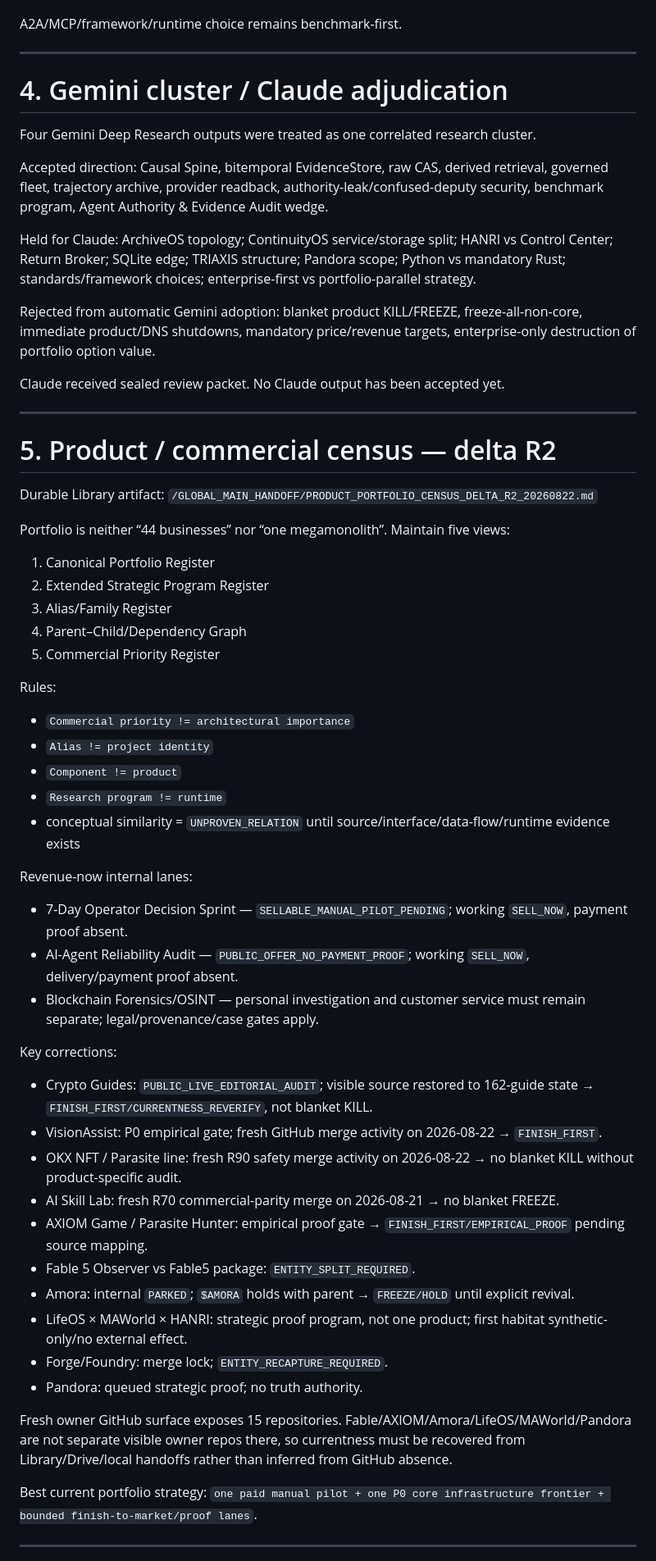
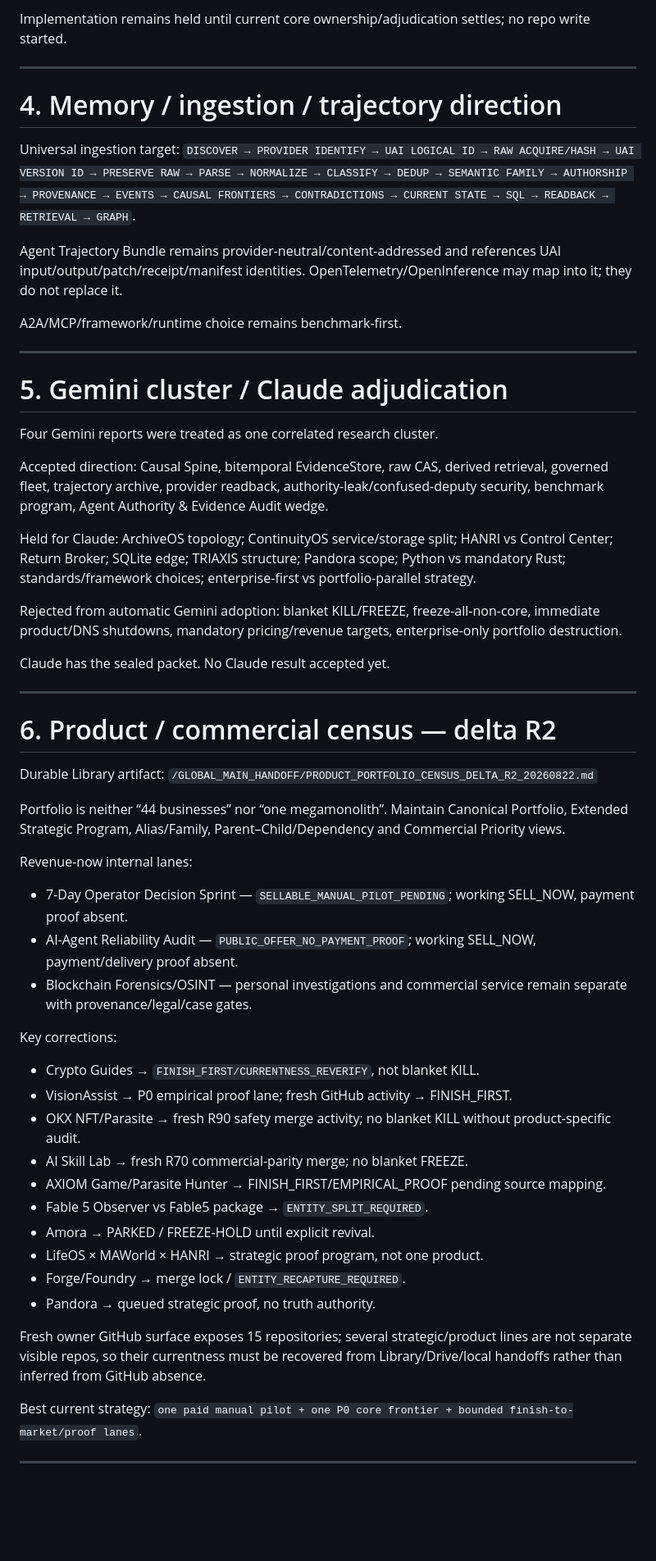
Before and after one commit to bitmaster162/control-center, a Markdown page: handoffs/GLOBAL_MAIN_HANDOFF_CURRENT.md, the part around one of its changes. Shown at 82% size. GitHub-like rendering; blank space fills up the shorter version.

Commit message:
docs: add Universal Artifact Identity design map

```diff
--- a/handoffs/GLOBAL_MAIN_HANDOFF_CURRENT.md
+++ b/handoffs/GLOBAL_MAIN_HANDOFF_CURRENT.md
@@ -129,62 +145,60 @@ Agent Trajectory Bundle remains provider-neutral/content-addressed. OpenTelemetr
+Implementation remains held until current core ownership/adjudication settles; no repo write started.
+
+---
+
+# 4. Memory / ingestion / trajectory direction
+
+Universal ingestion target:
+`DISCOVER → PROVIDER IDENTIFY → UAI LOGICAL ID → RAW ACQUIRE/HASH → UAI VERSION ID → PRESERVE RAW → PARSE → NORMALIZE → CLASSIFY → DEDUP → SEMANTIC FAMILY → AUTHORSHIP → PROVENANCE → EVENTS → CAUSAL FRONTIERS → CONTRADICTIONS → CURRENT STATE → SQL → READBACK → RETRIEVAL → GRAPH`.
+
+Agent Trajectory Bundle remains provider-neutral/content-addressed and references UAI input/output/patch/receipt/manifest identities. OpenTelemetry/OpenInference may map into it; they do not replace it.
 
 A2A/MCP/framework/runtime choice remains benchmark-first.
 
 ---
 
-# 4. Gemini cluster / Claude adjudication
+# 5. Gemini cluster / Claude adjudication
 
-Four Gemini Deep Research outputs were treated as one correlated research cluster.
+Four Gemini reports were treated as one correlated research cluster.
 
 Accepted direction: Causal Spine, bitemporal EvidenceStore, raw CAS, derived retrieval, governed fleet, trajectory archive, provider readback, authority-leak/confused-deputy security, benchmark program, Agent Authority & Evidence Audit wedge.
 
 Held for Claude: ArchiveOS topology; ContinuityOS service/storage split; HANRI vs Control Center; Return Broker; SQLite edge; TRIAXIS structure; Pandora scope; Python vs mandatory Rust; standards/framework choices; enterprise-first vs portfolio-parallel strategy.
 
-Rejected from automatic Gemini adoption: blanket product KILL/FREEZE, freeze-all-non-core, immediate product/DNS shutdowns, mandatory price/revenue targets, enterprise-only destruction of portfolio option value.
+Rejected from automatic Gemini adoption: blanket KILL/FREEZE, freeze-all-non-core, immediate product/DNS shutdowns, mandatory pricing/revenue targets, enterprise-only portfolio destruction.
 
-Claude received sealed review packet. No Claude output has been accepted yet.
+Claude has the sealed packet. No Claude result accepted yet.
 
 ---
 
-# 5. Product / commercial census — delta R2
+# 6. Product / commercial census — delta R2
 
 Durable Library artifact:
 `/GLOBAL_MAIN_HANDOFF/PRODUCT_PORTFOLIO_CENSUS_DELTA_R2_20260822.md`
 
-Portfolio is neither “44 businesses” nor “one megamonolith”. Maintain five views:
-1. Canonical Portfolio Register
-2. Extended Strategic Program Register
-3. Alias/Family Register
-4. Parent–Child/Dependency Graph
-5. Commercial Priority Register
-
-Rules:
-- `Commercial priority != architectural importance`
-- `Alias != project identity`
-- `Component != product`
-- `Research program != runtime`
-- conceptual similarity = `UNPROVEN_RELATION` until source/interface/data-flow/runtime evidence exists
+Portfolio is neither “44 businesses” nor “one megamonolith”. Maintain Canonical Portfolio, Extended Strategic Program, Alias/Family, Parent–Child/Dependency and Commercial Priority views.
 
 Revenue-now internal lanes:
-- 7-Day Operator Decision Sprint — `SELLABLE_MANUAL_PILOT_PENDING`; working `SELL_NOW`, payment proof absent.
-- AI-Agent Reliability Audit — `PUBLIC_OFFER_NO_PAYMENT_PROOF`; working `SELL_NOW`, delivery/payment proof absent.
-- Blockchain Forensics/OSINT — personal investigation and customer service must remain separate; legal/provenance/case gates apply.
+- 7-Day Operator Decision Sprint — `SELLABLE_MANUAL_PILOT_PENDING`; working SELL_NOW, payment proof absent.
+- AI-Agent Reliability Audit — `PUBLIC_OFFER_NO_PAYMENT_PROOF`; working SELL_NOW, payment/delivery proof absent.
+- Blockchain Forensics/OSINT — personal investigations and commercial service remain separate with provenance/legal/case gates.
 
 Key corrections:
-- Crypto Guides: `PUBLIC_LIVE_EDITORIAL_AUDIT`; visible source restored to 162-guide state → `FINISH_FIRST/CURRENTNESS_REVERIFY`, not blanket KILL.
-- VisionAssist: P0 empirical gate; fresh GitHub merge activity on 2026-08-22 → `FINISH_FIRST`.
-- OKX NFT / Parasite line: fresh R90 safety merge activity on 2026-08-22 → no blanket KILL without product-specific audit.
-- AI Skill Lab: fresh R70 commercial-parity merge on 2026-08-21 → no blanket FREEZE.
-- AXIOM Game / Parasite Hunter: empirical proof gate → `FINISH_FIRST/EMPIRICAL_PROOF` pending source mapping.
-- Fable 5 Observer vs Fable5 package: `ENTITY_SPLIT_REQUIRED`.
-- Amora: internal `PARKED`; `$AMORA` holds with parent → `FREEZE/HOLD` until explicit revival.
-- LifeOS × MAWorld × HANRI: strategic proof program, not one product; first habitat synthetic-only/no external effect.
-- Forge/Foundry: merge lock; `ENTITY_RECAPTURE_REQUIRED`.
-- Pandora: queued strategic proof; no truth authority.
+- Crypto Guides → `FINISH_FIRST/CURRENTNESS_REVERIFY`, not blanket KILL.
+- VisionAssist → P0 empirical proof lane; fresh GitHub activity → FINISH_FIRST.
+- OKX NFT/Parasite → fresh R90 safety merge activity; no blanket KILL without product-specific audit.
+- AI Skill Lab → fresh R70 commercial-parity merge; no blanket FREEZE.
+- AXIOM Game/Parasite Hunter → FINISH_FIRST/EMPIRICAL_PROOF pending source mapping.
+- Fable 5 Observer vs Fable5 package → `ENTITY_SPLIT_REQUIRED`.
+- Amora → PARKED / FREEZE-HOLD until explicit revival.
+- LifeOS × MAWorld × HANRI → strategic proof program, not one product.
+- Forge/Foundry → merge lock / `ENTITY_RECAPTURE_REQUIRED`.
+- Pandora → queued strategic proof, no truth authority.
 
-Fresh owner GitHub surface exposes 15 repositories. Fable/AXIOM/Amora/LifeOS/MAWorld/Pandora are not separate visible owner repos there, so currentness must be recovered from Library/Drive/local handoffs rather than inferred from GitHub absence.
+Fresh owner GitHub surface exposes 15 repositories; several strategic/product lines are not separate visible repos, so their currentness must be recovered from Library/Drive/local handoffs rather than inferred from GitHub absence.
 
-Best current portfolio strategy:
-`one paid manual pilot + one P0 core infrastructure frontier + bounded finish-to-market/proof lanes`.
+Best current strategy:
+`one paid manual pilot + one P0 core frontier + bounded finish-to-market/proof lanes`.
 
 ---
 
```
Also changed, not shown: other parts of handoffs/GLOBAL_MAIN_HANDOFF_CURRENT.md (+88 -79 lines).
